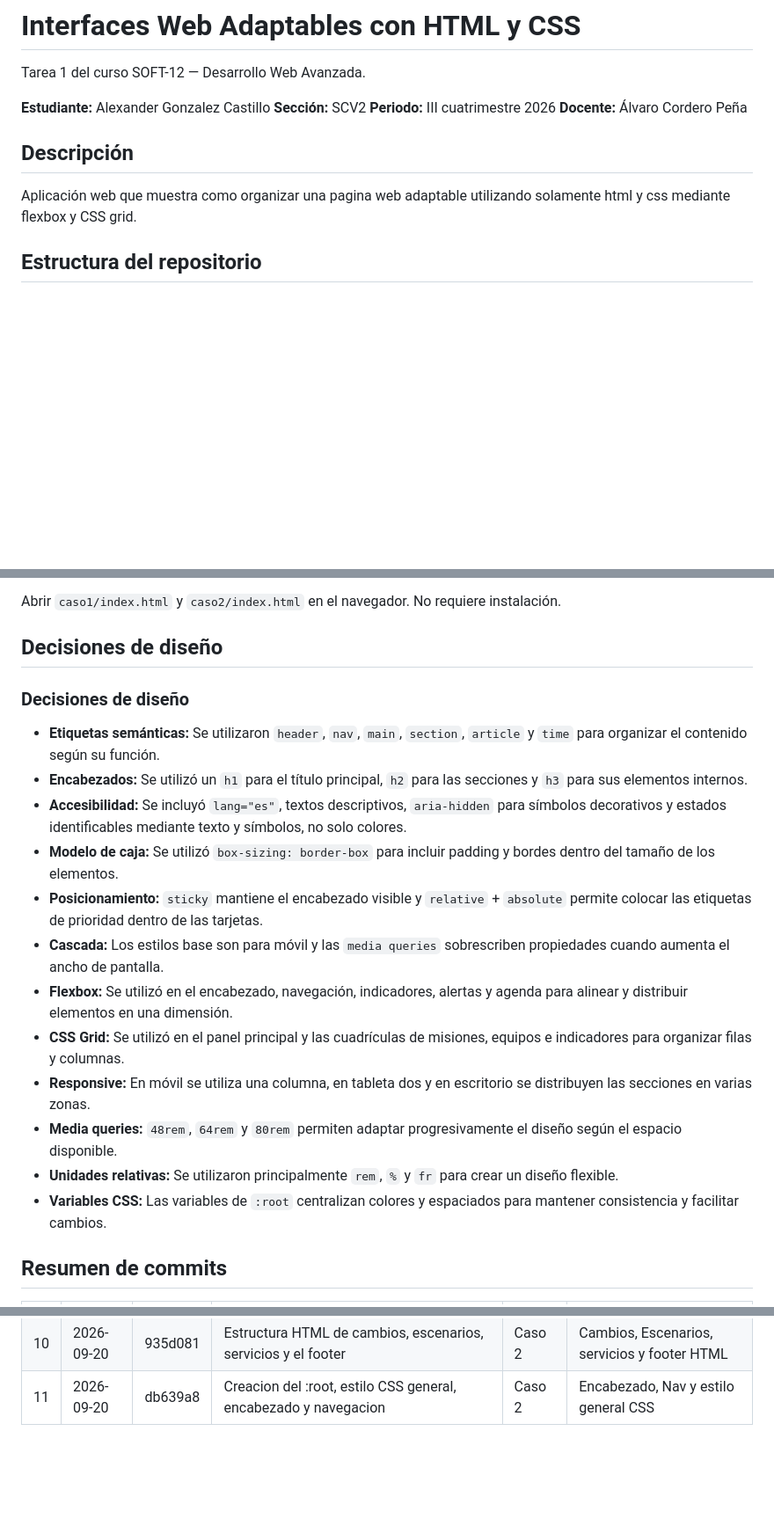
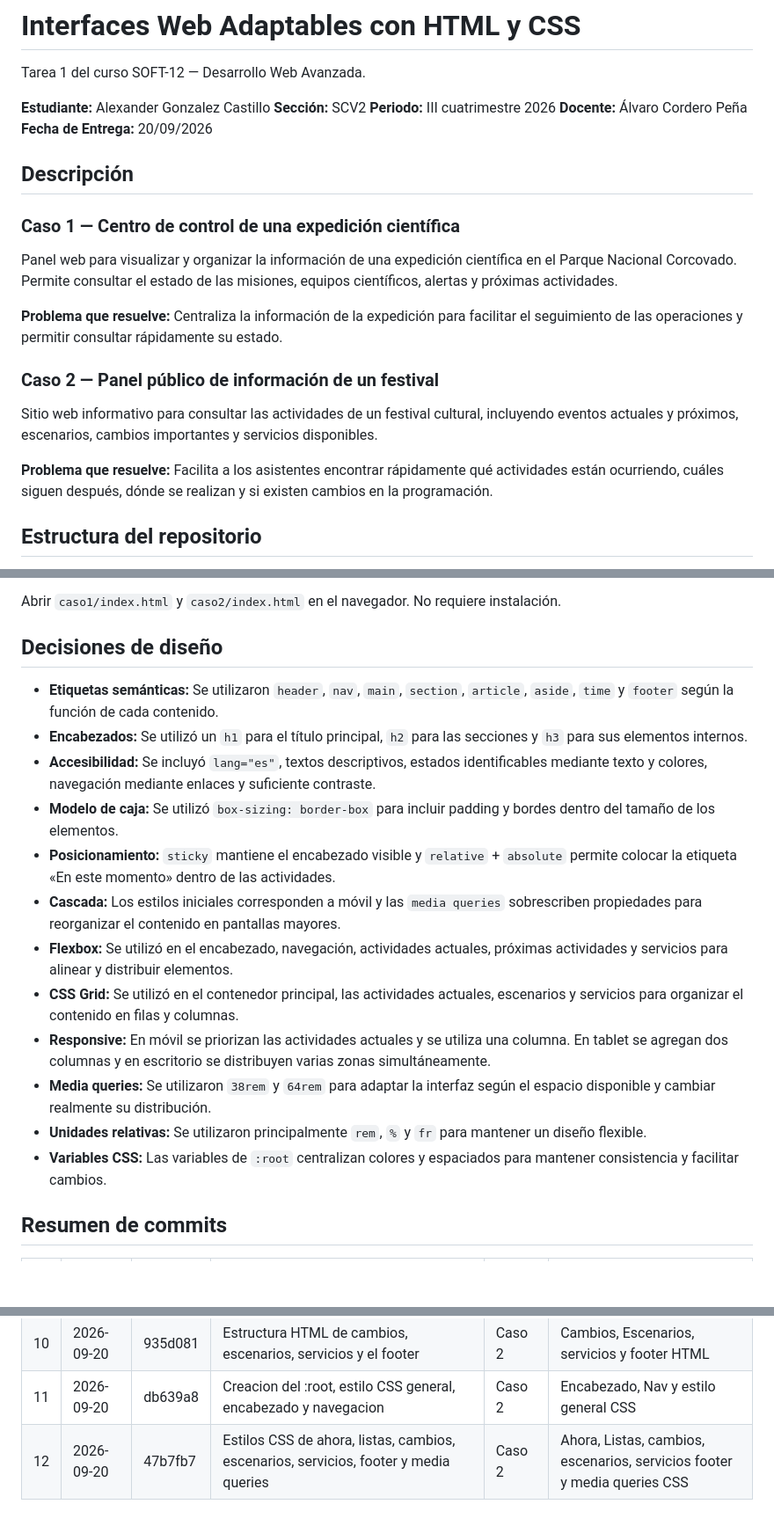
Before and after one commit to agonzalezcast/interfaces-web-adaptables-con-html-y-css, a Markdown page: README.md, 3 parts joined by grey strips. Shown at 88% size. Rendered like a GitHub page; blank space fills up the shorter version.

Commit message:
Finalizacion del README (descripcion y decisiones de diseno)

```diff
--- a/README.md
+++ b/README.md
@@ -5,11 +5,21 @@ Tarea 1 del curso SOFT-12 — Desarrollo Web Avanzada.
 **Estudiante:** Alexander Gonzalez Castillo
 **Sección:** SCV2    **Periodo:** III cuatrimestre 2026
 **Docente:** Álvaro Cordero Peña
+**Fecha de Entrega:** 20/09/2026
 
 ## Descripción
 
-Aplicación web que muestra como organizar una pagina web adaptable
-utilizando solamente html y css mediante flexbox y CSS grid.
+### Caso 1 — Centro de control de una expedición científica
+
+Panel web para visualizar y organizar la información de una expedición científica en el Parque Nacional Corcovado. Permite consultar el estado de las misiones, equipos científicos, alertas y próximas actividades.
+
+**Problema que resuelve:** Centraliza la información de la expedición para facilitar el seguimiento de las operaciones y permitir consultar rápidamente su estado.
+
+### Caso 2 — Panel público de información de un festival
+
+Sitio web informativo para consultar las actividades de un festival cultural, incluyendo eventos actuales y próximos, escenarios, cambios importantes y servicios disponibles.
+
+**Problema que resuelve:** Facilita a los asistentes encontrar rápidamente qué actividades están ocurriendo, cuáles siguen después, dónde se realizan y si existen cambios en la programación.
 
 ## Estructura del repositorio
 
@@ -26,20 +36,20 @@ Abrir `caso1/index.html` y `caso2/index.html` en el navegador. No requiere insta
 
 ## Decisiones de diseño
 
-### Decisiones de diseño
 
-* **Etiquetas semánticas:** Se utilizaron `header`, `nav`, `main`, `section`, `article` y `time` para organizar el contenido según su función.
-* **Encabezados:** Se utilizó un `h1` para el título principal, `h2` para las secciones y `h3` para sus elementos internos.
-* **Accesibilidad:** Se incluyó `lang="es"`, textos descriptivos, `aria-hidden` para símbolos decorativos y estados identificables mediante texto y símbolos, no solo colores.
-* **Modelo de caja:** Se utilizó `box-sizing: border-box` para incluir padding y bordes dentro del tamaño de los elementos.
-* **Posicionamiento:** `sticky` mantiene el encabezado visible y `relative` + `absolute` permite colocar las etiquetas de prioridad dentro de las tarjetas.
-* **Cascada:** Los estilos base son para móvil y las `media queries` sobrescriben propiedades cuando aumenta el ancho de pantalla.
-* **Flexbox:** Se utilizó en el encabezado, navegación, indicadores, alertas y agenda para alinear y distribuir elementos en una dimensión.
-* **CSS Grid:** Se utilizó en el panel principal y las cuadrículas de misiones, equipos e indicadores para organizar filas y columnas.
-* **Responsive:** En móvil se utiliza una columna, en tableta dos y en escritorio se distribuyen las secciones en varias zonas.
-* **Media queries:** `48rem`, `64rem` y `80rem` permiten adaptar progresivamente el diseño según el espacio disponible.
-* **Unidades relativas:** Se utilizaron principalmente `rem`, `%` y `fr` para crear un diseño flexible.
-* **Variables CSS:** Las variables de `:root` centralizan colores y espaciados para mantener consistencia y facilitar cambios.
+
+- **Etiquetas semánticas:** Se utilizaron `header`, `nav`, `main`, `section`, `article`, `aside`, `time` y `footer` según la función de cada contenido.
+- **Encabezados:** Se utilizó un `h1` para el título principal, `h2` para las secciones y `h3` para sus elementos internos.
+- **Accesibilidad:** Se incluyó `lang="es"`, textos descriptivos, estados identificables mediante texto y colores, navegación mediante enlaces y suficiente contraste.
+- **Modelo de caja:** Se utilizó `box-sizing: border-box` para incluir padding y bordes dentro del tamaño de los elementos.
+- **Posicionamiento:** `sticky` mantiene el encabezado visible y `relative` + `absolute` permite colocar la etiqueta «En este momento» dentro de las actividades.
+- **Cascada:** Los estilos iniciales corresponden a móvil y las `media queries` sobrescriben propiedades para reorganizar el contenido en pantallas mayores.
+- **Flexbox:** Se utilizó en el encabezado, navegación, actividades actuales, próximas actividades y servicios para alinear y distribuir elementos.
+- **CSS Grid:** Se utilizó en el contenedor principal, las actividades actuales, escenarios y servicios para organizar el contenido en filas y columnas.
+- **Responsive:** En móvil se priorizan las actividades actuales y se utiliza una columna. En tablet se agregan dos columnas y en escritorio se distribuyen varias zonas simultáneamente.
+- **Media queries:** Se utilizaron `38rem` y `64rem` para adaptar la interfaz según el espacio disponible y cambiar realmente su distribución.
+- **Unidades relativas:** Se utilizaron principalmente `rem`, `%` y `fr` para mantener un diseño flexible.
+- **Variables CSS:** Las variables de `:root` centralizan colores y espaciados para mantener consistencia y facilitar cambios.
 
 
 ## Resumen de commits
@@ -57,3 +67,4 @@ Abrir `caso1/index.html` y `caso2/index.html` en el navegador. No requiere insta
 | 9 | 2026-09-20 | 974eb57 | Estructura HTML del caso 2: header, nav, ahora y actividades proximas | Caso 2 | Header, nav, ahora y proximas HTML |
 | 10 | 2026-09-20 | 935d081 | Estructura HTML de cambios, escenarios, servicios y el footer | Caso 2 | Cambios, Escenarios, servicios y footer HTML |
 | 11 | 2026-09-20 | db639a8 | Creacion del :root, estilo CSS general, encabezado y navegacion | Caso 2 | Encabezado, Nav y estilo general CSS |
+| 12 | 2026-09-20 | 47b7fb7 | Estilos CSS de ahora, listas, cambios, escenarios, servicios, footer y media queries | Caso 2 | Ahora, Listas, cambios, escenarios, servicios footer y media queries CSS |
```
